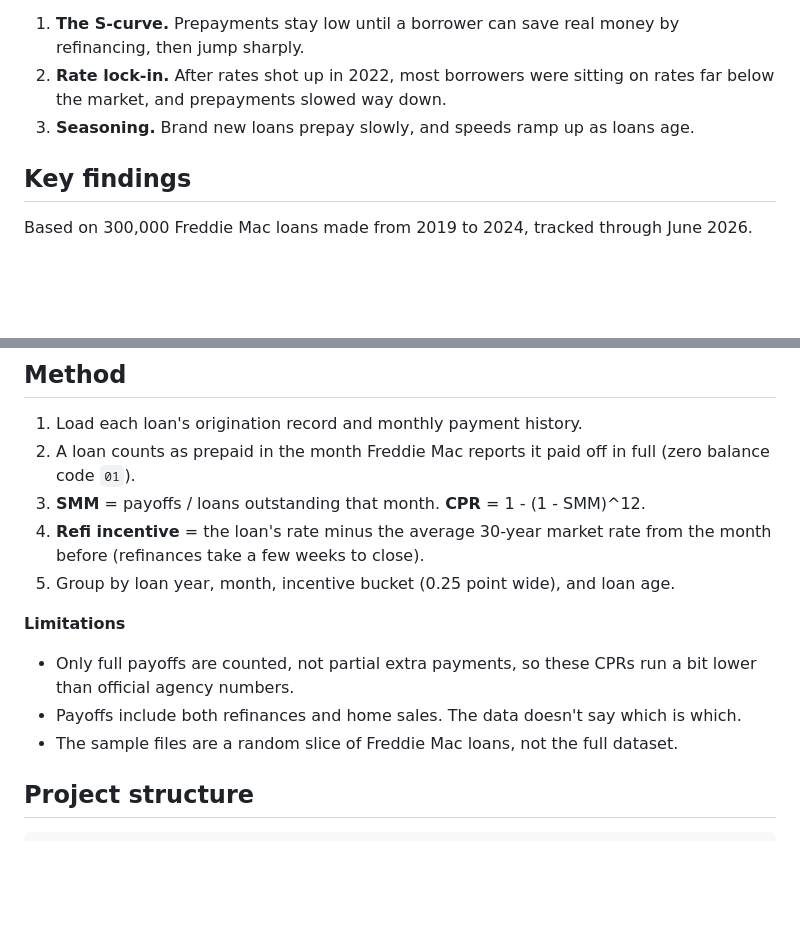
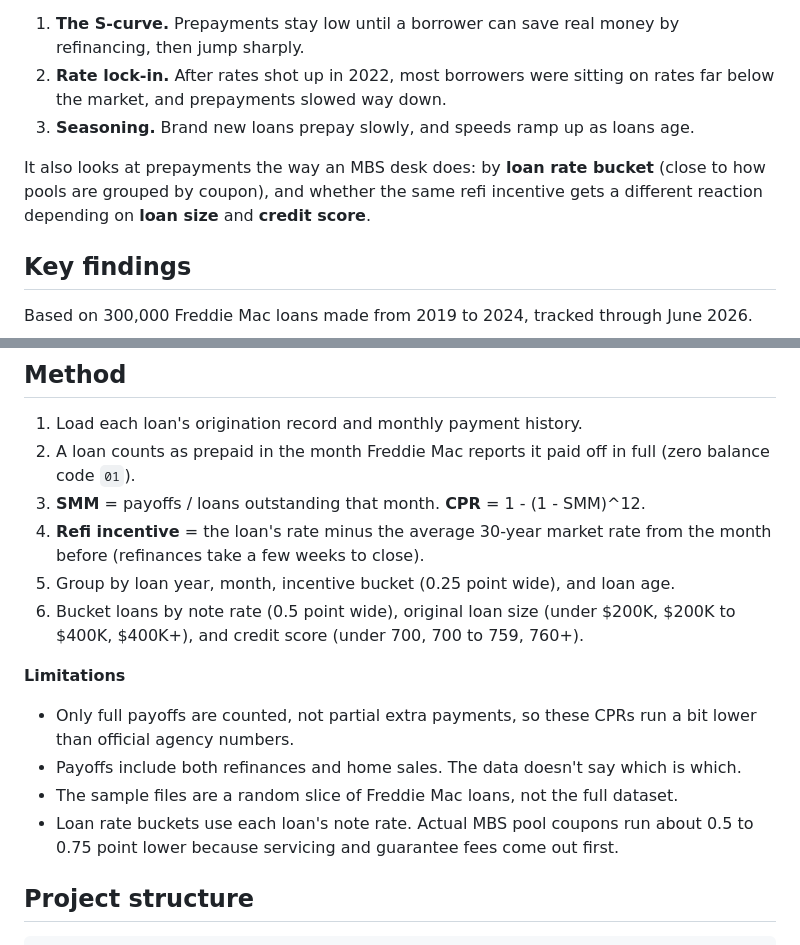
Before and after one commit to yinytan0104/mortgage-prepayment-analysis, a Markdown page: README.md, 2 parts joined by grey strips. Rendered like a GitHub page; blank space fills up the shorter version.

```diff
--- a/README.md
+++ b/README.md
@@ -10,6 +10,8 @@ This project uses Freddie Mac's public loan-level data to measure prepayment spe
 2. **Rate lock-in.** After rates shot up in 2022, most borrowers were sitting on rates far below the market, and prepayments slowed way down.
 3. **Seasoning.** Brand new loans prepay slowly, and speeds ramp up as loans age.
 
+It also looks at prepayments the way an MBS desk does: by **loan rate bucket** (close to how pools are grouped by coupon), and whether the same refi incentive gets a different reaction depending on **loan size** and **credit score**.
+
 ## Key findings
 
 Based on 300,000 Freddie Mac loans made from 2019 to 2024, tracked through June 2026.
@@ -73,12 +81,14 @@ Run the tests with `pytest`.
 3. **SMM** = payoffs / loans outstanding that month. **CPR** = 1 - (1 - SMM)^12.
 4. **Refi incentive** = the loan's rate minus the average 30-year market rate from the month before (refinances take a few weeks to close).
 5. Group by loan year, month, incentive bucket (0.25 point wide), and loan age.
+6. Bucket loans by note rate (0.5 point wide), original loan size (under $200K, $200K to $400K, $400K+), and credit score (under 700, 700 to 759, 760+).
 
 **Limitations**
 
 - Only full payoffs are counted, not partial extra payments, so these CPRs run a bit lower than official agency numbers.
 - Payoffs include both refinances and home sales. The data doesn't say which is which.
 - The sample files are a random slice of Freddie Mac loans, not the full dataset.
+- Loan rate buckets use each loan's note rate. Actual MBS pool coupons run about 0.5 to 0.75 point lower because servicing and guarantee fees come out first.
 
 ## Project structure
 
```
Also changed, not shown: other parts of README.md (+8 -2 lines), outputs/summary.md (+43 -0 lines), outputs/06_cpr_by_loan_rate.png (added), outputs/07_s_curve_by_loan_size.png (added), outputs/08_s_curve_by_credit_score.png (added), 8 other files.
